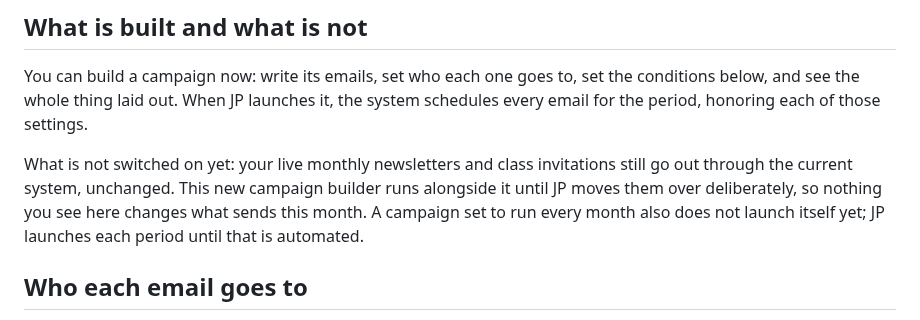
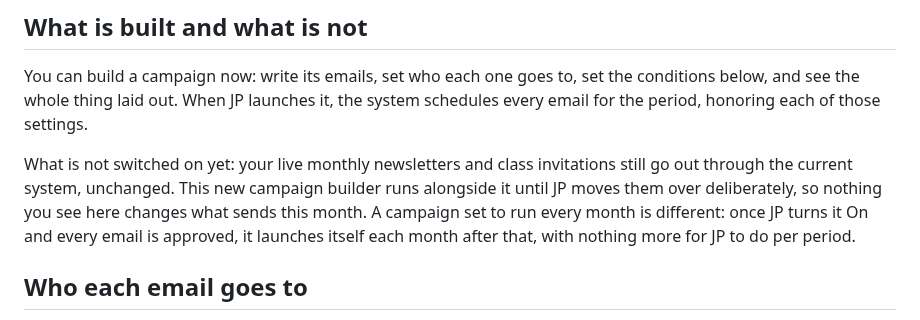
Before and after one commit to gnyrd/twy-overview, a Markdown page: docs/user-guide/campaigns.md, the part around the change. GitHub-like rendering.

Commit message:
docs: regenerate campaigns page (fix monthly auto-launch contradiction)
Scanner rerun after the docs-scanner user_guide.py fix. What is built and what is not no longer claims a monthly campaign does not launch itself; it now agrees with When a campaign actually sends: once On and fully approved, it launches itself each month with no per-period JP action.

Co-Authored-By: Claude Fable 5 <noreply@anthropic.com>

```diff
--- a/docs/user-guide/campaigns.md
+++ b/docs/user-guide/campaigns.md
@@ -10,7 +10,7 @@ Open [https://classes.tiffanywoodyoga.com/journeys](https://classes.tiffanywoody
 
 You can build a campaign now: write its emails, set who each one goes to, set the conditions below, and see the whole thing laid out. When JP launches it, the system schedules every email for the period, honoring each of those settings.
 
-What is not switched on yet: your live monthly newsletters and class invitations still go out through the current system, unchanged. This new campaign builder runs alongside it until JP moves them over deliberately, so nothing you see here changes what sends this month. A campaign set to run every month also does not launch itself yet; JP launches each period until that is automated.
+What is not switched on yet: your live monthly newsletters and class invitations still go out through the current system, unchanged. This new campaign builder runs alongside it until JP moves them over deliberately, so nothing you see here changes what sends this month. A campaign set to run every month is different: once JP turns it On and every email is approved, it launches itself each month after that, with nothing more for JP to do per period.
 
 ## Who each email goes to
 
```
